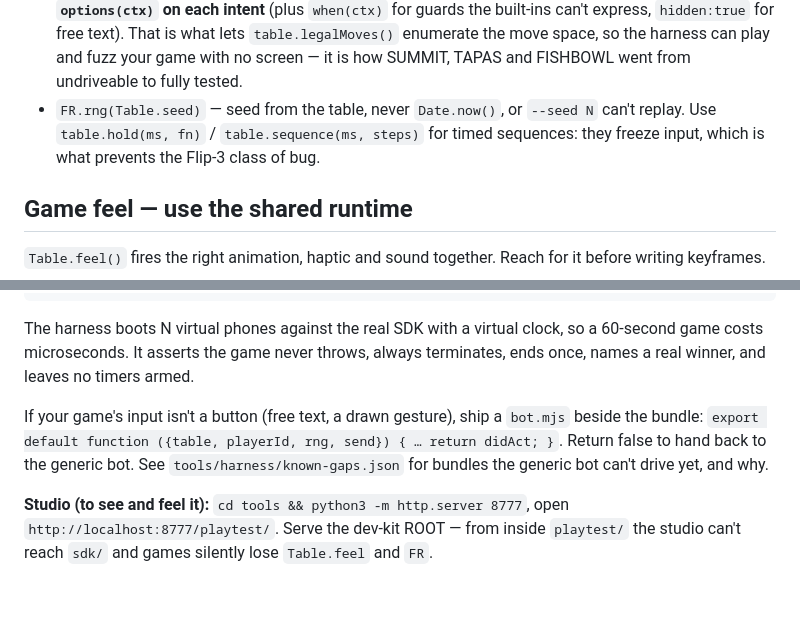
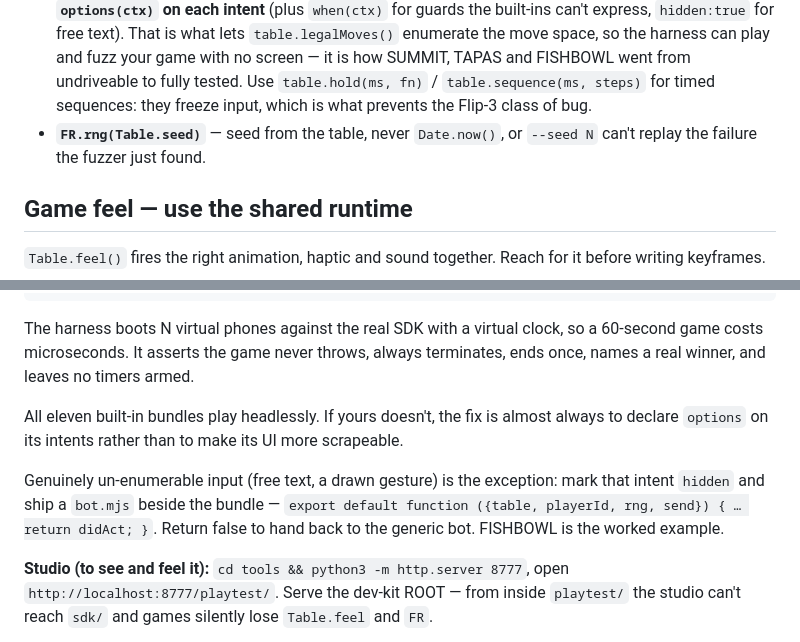
Before and after one commit to chriskonstad/family_room_studio, a Markdown page: skills/game-dev/SKILL.md, 2 parts joined by grey strips. GitHub-like rendering; blank space fills up the shorter version.

Commit message:
Tidy the skill: FR.rng bullet placement, and known-gaps is empty now
Co-Authored-By: Claude Opus 5 <noreply@anthropic.com>

```diff
--- a/skills/game-dev/SKILL.md
+++ b/skills/game-dev/SKILL.md
@@ -80,9 +80,10 @@ reference with a complete example game: **`tools/FR-GAME.md`**.
   express, `hidden:true` for free text). That is what lets `table.legalMoves()` enumerate the
   move space, so the harness can play and fuzz your game with no screen — it is how SUMMIT,
   TAPAS and FISHBOWL went from undriveable to fully tested.
-- `FR.rng(Table.seed)` — seed from the table, never `Date.now()`, or `--seed N` can't replay.
   Use `table.hold(ms, fn)` / `table.sequence(ms, steps)` for timed sequences: they freeze
   input, which is what prevents the Flip-3 class of bug.
+- **`FR.rng(Table.seed)`** — seed from the table, never `Date.now()`, or `--seed N` can't
+  replay the failure the fuzzer just found.
 
 ## Game feel — use the shared runtime
 
@@ -132,10 +133,13 @@ The harness boots N virtual phones against the real SDK with a virtual clock, so
 60-second game costs microseconds. It asserts the game never throws, always terminates,
 ends once, names a real winner, and leaves no timers armed.
 
-If your game's input isn't a button (free text, a drawn gesture), ship a `bot.mjs` beside
-the bundle: `export default function ({table, playerId, rng, send}) { … return didAct; }`.
-Return false to hand back to the generic bot. See `tools/harness/known-gaps.json` for
-bundles the generic bot can't drive yet, and why.
+All eleven built-in bundles play headlessly. If yours doesn't, the fix is almost always to
+declare `options` on its intents rather than to make its UI more scrapeable.
+
+Genuinely un-enumerable input (free text, a drawn gesture) is the exception: mark that intent
+`hidden` and ship a `bot.mjs` beside the bundle —
+`export default function ({table, playerId, rng, send}) { … return didAct; }`. Return false to
+hand back to the generic bot. FISHBOWL is the worked example.
 
 **Studio (to see and feel it):** `cd tools && python3 -m http.server 8777`, open
 `http://localhost:8777/playtest/`. Serve the dev-kit ROOT — from inside `playtest/` the
```
